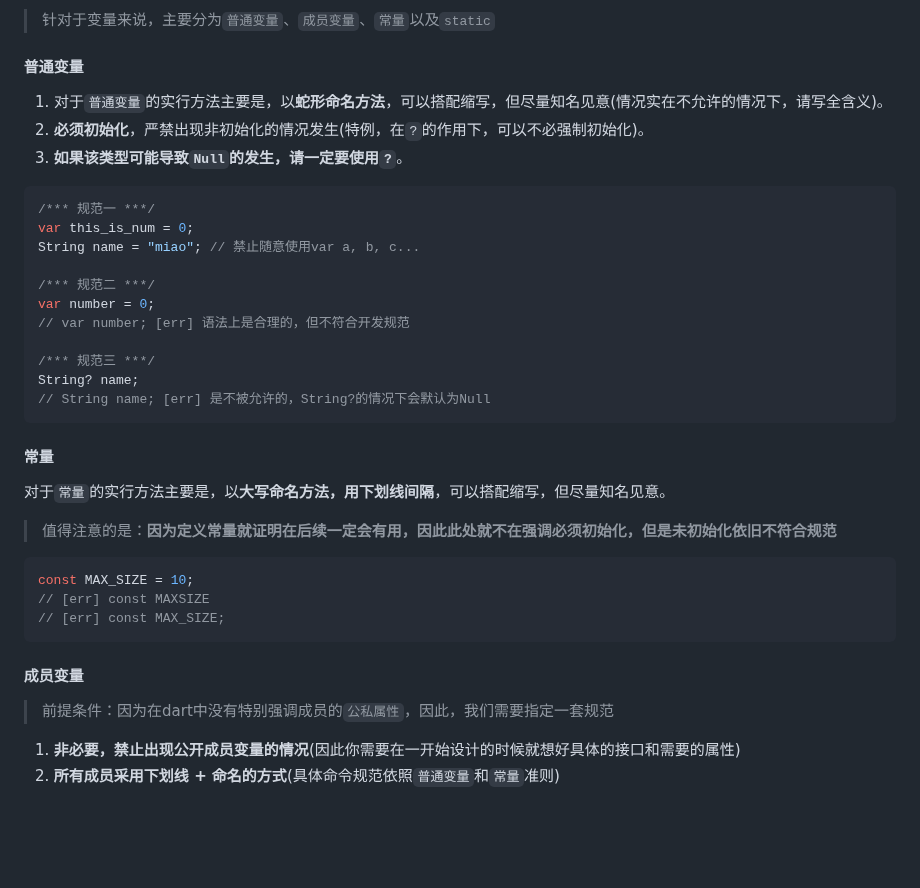
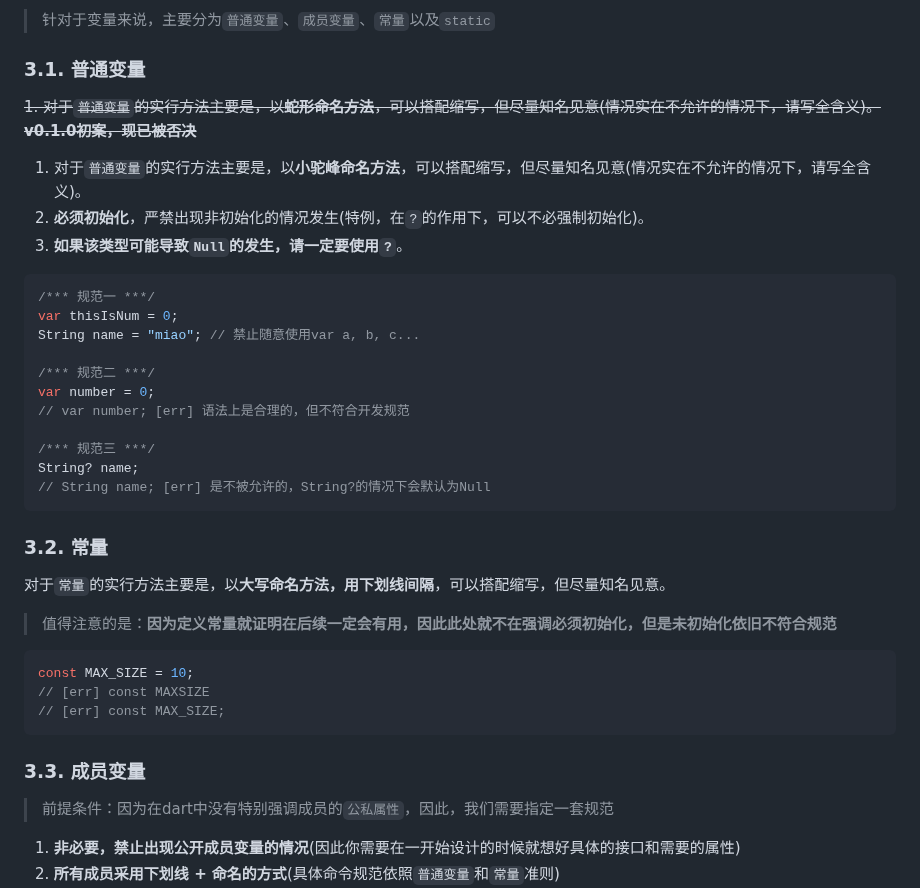
Before and after one commit to WillOnSys/WillON, a Markdown page: docs/DevelopmentSpecificationDoc_cn.md, the part around one of its changes. GitHub-like rendering; blank space fills up the shorter version.

````diff
--- a/docs/DevelopmentSpecificationDoc_cn.md
+++ b/docs/DevelopmentSpecificationDoc_cn.md
@@ -34,15 +61,17 @@
 
 > 针对于变量来说，主要分为`普通变量`、`成员变量`、`常量`以及`static`
 
-#### 普通变量
+###  3.1. <a name='GeneralVariable'></a>普通变量
 
-1. 对于`普通变量`的实行方法主要是，以**蛇形命名方法**，可以搭配缩写，但尽量知名见意(情况实在不允许的情况下，请写全含义)。
+~~1. 对于`普通变量`的实行方法主要是，以**蛇形命名方法**，可以搭配缩写，但尽量知名见意(情况实在不允许的情况下，请写全含义)。**v0.1.0初案，现已被否决**~~
+
+1. 对于`普通变量`的实行方法主要是，以**小驼峰命名方法**，可以搭配缩写，但尽量知名见意(情况实在不允许的情况下，请写全含义)。
 2. **必须初始化**，严禁出现非初始化的情况发生(特例，在`?`的作用下，可以不必强制初始化)。
 3. **如果该类型可能导致`Null`的发生，请一定要使用`?`**。
 
 ``` dart
 /*** 规范一 ***/
-var this_is_num = 0;
+var thisIsNum = 0;
 String name = "miao"; // 禁止随意使用var a, b, c...
 
 /*** 规范二 ***/
@@ -54,7 +83,7 @@ String? name;
 // String name; [err] 是不被允许的，String?的情况下会默认为Null
 ```
 
-#### 常量
+###  3.2. <a name='ConstVariable'></a>常量
 
 对于`常量`的实行方法主要是，以**大写命名方法，用下划线间隔**，可以搭配缩写，但尽量知名见意。
 
@@ -66,7 +95,7 @@ const MAX_SIZE = 10;
 // [err] const MAX_SIZE;
 ```
 
-#### 成员变量
+###  3.3. <a name='MemberVariable'></a>成员变量
 
 > 前提条件：因为在dart中没有特别强调成员的`公私属性`，因此，我们需要指定一套规范
 
````
Also changed, not shown: other parts of docs/DevelopmentSpecificationDoc_cn.md (+159 -10 lines).
